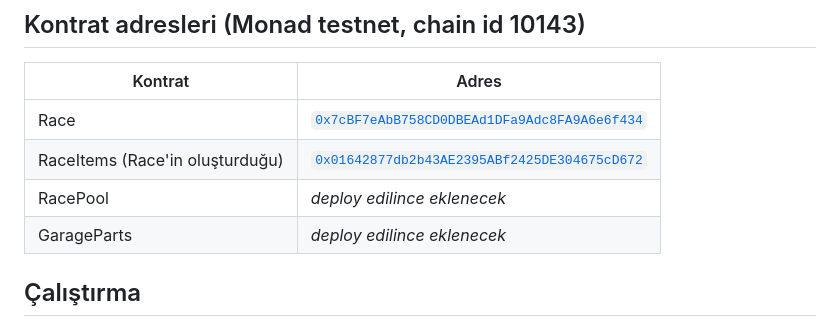
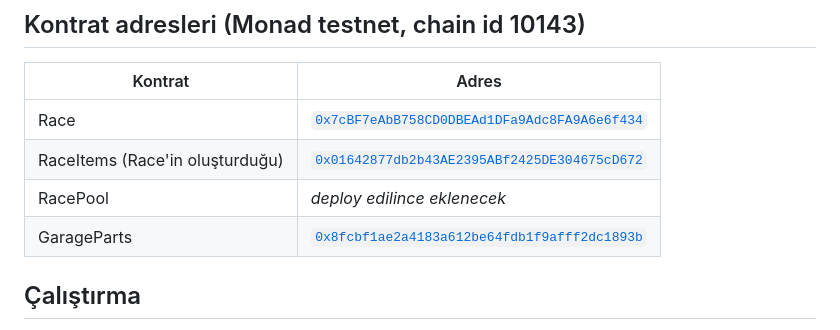
Before and after one commit to mustafabahafaik/roadstar, a Markdown page: README.md, the part around the change. GitHub-like rendering.

Commit message:
README: GarageParts adresi (Monad testnet)
Co-Authored-By: Claude Opus 5.5 <noreply@anthropic.com>
Claude-Session: https://claude.ai/code/session_01LMzrA2twmk6BLLQpqjZDZH

```diff
--- a/README.md
+++ b/README.md
@@ -88,7 +88,7 @@ flowchart LR
 | Race | [`0x7cBF7eAbB758CD0DBEAd1DFa9Adc8FA9A6e6f434`](https://testnet.monadexplorer.com/address/0x7cBF7eAbB758CD0DBEAd1DFa9Adc8FA9A6e6f434) |
 | RaceItems (Race'in oluşturduğu) | [`0x01642877db2b43AE2395ABf2425DE304675cD672`](https://testnet.monadexplorer.com/address/0x01642877db2b43AE2395ABf2425DE304675cD672) |
 | RacePool | _deploy edilince eklenecek_ |
-| GarageParts | _deploy edilince eklenecek_ |
+| GarageParts | [`0x8fcbf1ae2a4183a612be64fdb1f9afff2dc1893b`](https://testnet.monadexplorer.com/address/0x8fcbf1ae2a4183a612be64fdb1f9afff2dc1893b) |
 
 ## Çalıştırma
 
```
